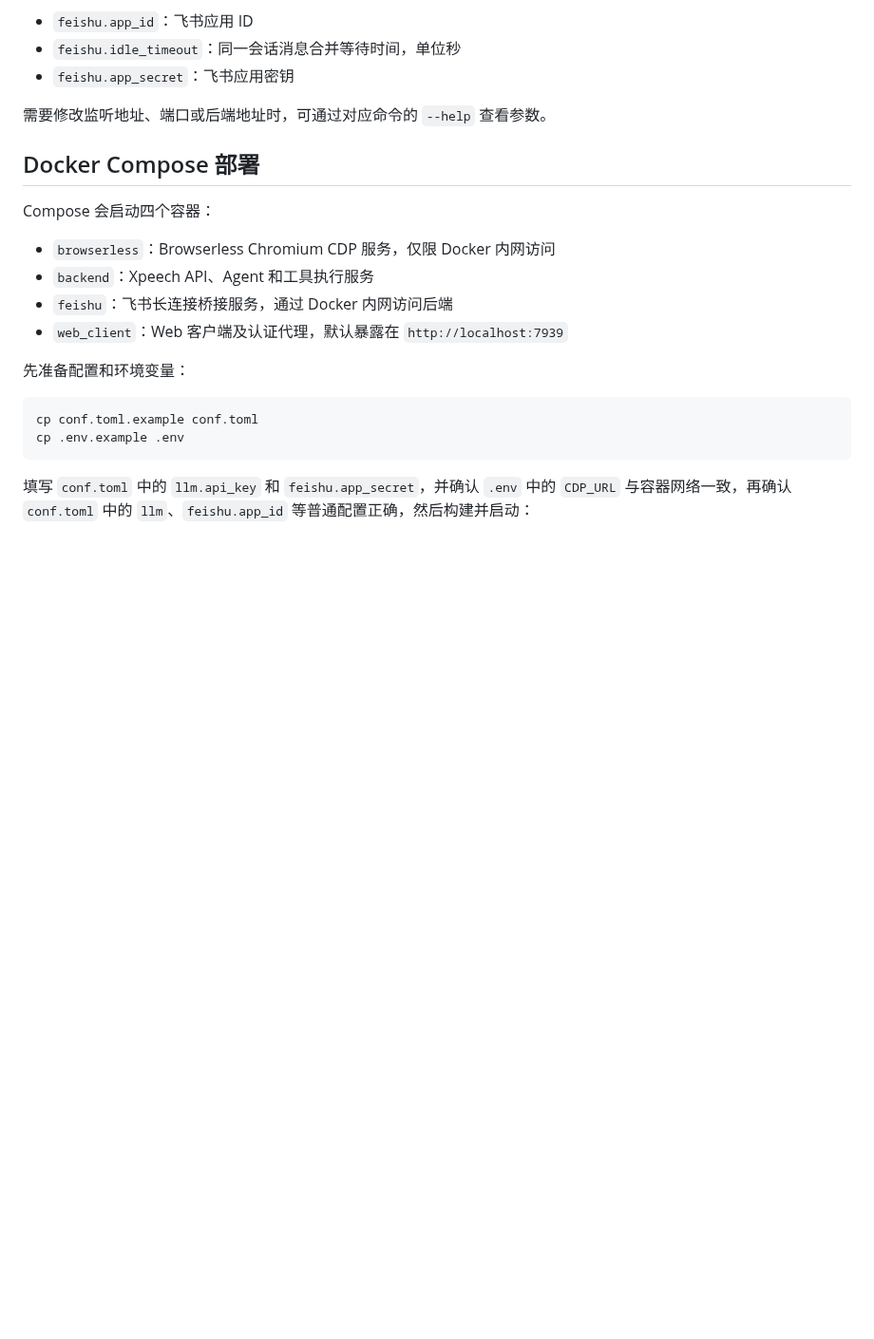
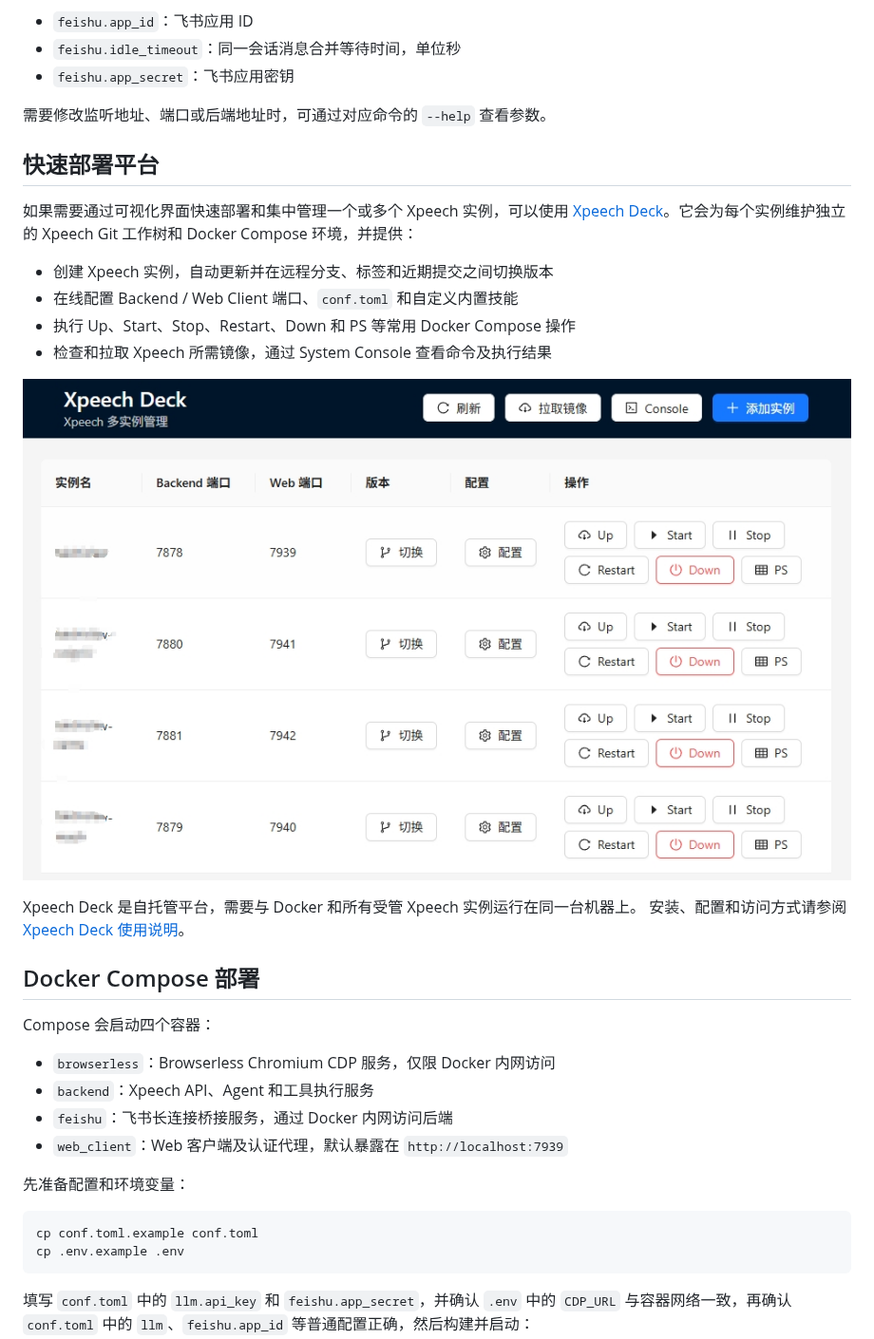
Before and after one commit to luojiaaoo/xpeech, a Markdown page: README.md, the part around one of its changes. Shown at 95% size. Rendered like a GitHub page; pictures changed too: screenshot/PixPin_2026-08-25_10-40-18.jpg (added); blank space fills up the shorter version.

Commit message:
feat: 更新 README.md，添加 Xpeech Deck 快速部署平台说明及相关截图

```diff
--- a/README.md
+++ b/README.md
@@ -119,6 +119,22 @@ Swagger UI 右上角点击 `Authorize`：`username` 可填写任意标识（例
 - `feishu.app_secret`：飞书应用密钥
 
 需要修改监听地址、端口或后端地址时，可通过对应命令的 `--help` 查看参数。
+
+## 快速部署平台
+
+如果需要通过可视化界面快速部署和集中管理一个或多个 Xpeech 实例，可以使用
+[Xpeech Deck](https://github.com/luojiaaoo/xpeech-deck)。它会为每个实例维护独立的 Xpeech Git
+工作树和 Docker Compose 环境，并提供：
+
+- 创建 Xpeech 实例，自动更新并在远程分支、标签和近期提交之间切换版本
+- 在线配置 Backend / Web Client 端口、`conf.toml` 和自定义内置技能
+- 执行 Up、Start、Stop、Restart、Down 和 PS 等常用 Docker Compose 操作
+- 检查和拉取 Xpeech 所需镜像，通过 System Console 查看命令及执行结果
+
+![Xpeech Deck 多实例管理平台](screenshot/PixPin_2026-08-25_10-40-18.jpg)
+
+Xpeech Deck 是自托管平台，需要与 Docker 和所有受管 Xpeech 实例运行在同一台机器上。
+安装、配置和访问方式请参阅 [Xpeech Deck 使用说明](https://github.com/luojiaaoo/xpeech-deck#readme)。
 
 ## Docker Compose 部署
 
```
Also changed, not shown: other parts of README.md (+2 -0 lines), screenshot/PixPin_2026-08-25_10-44-39.jpg (added).
